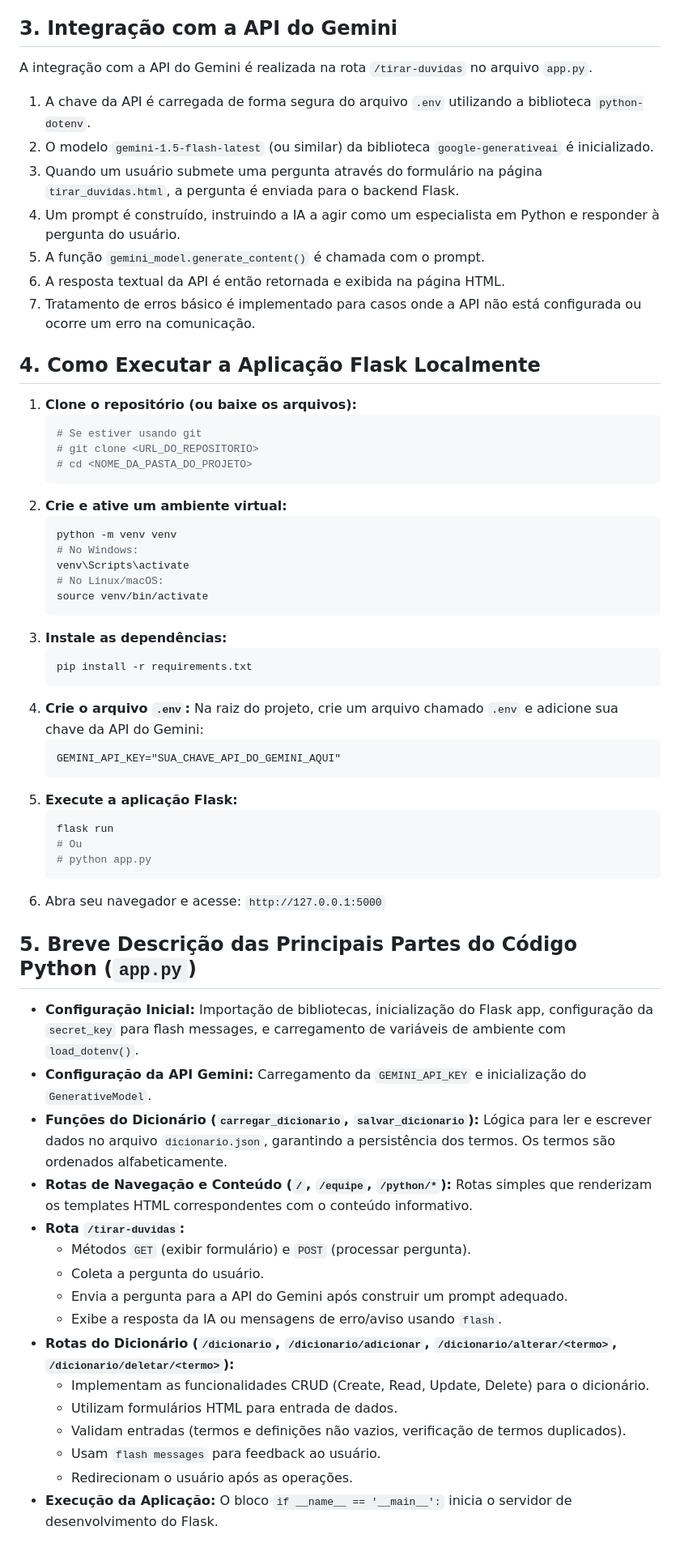
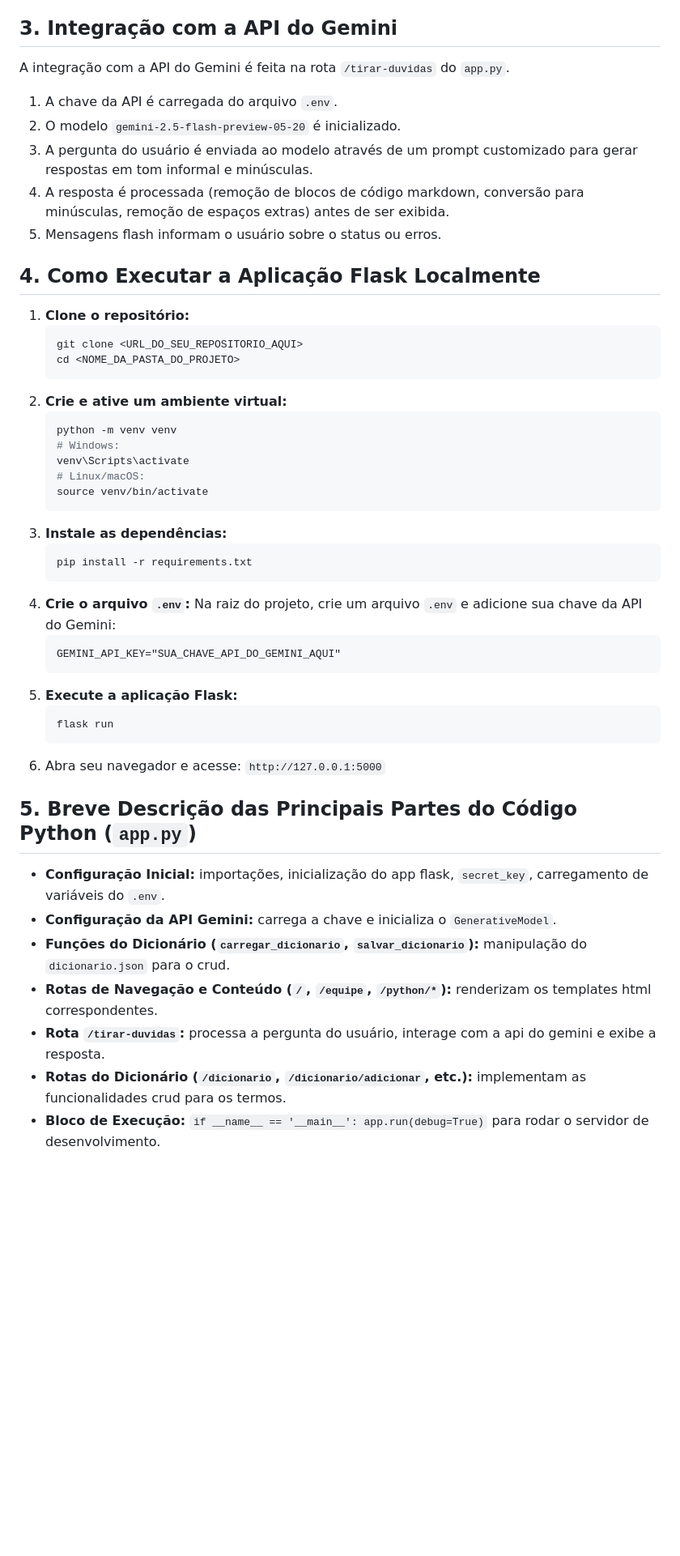
Before and after one commit to bjohn3301/pyflow-flask, a Markdown page: README.md, the part around the change printed below. Shown: that part at 81% size. GitHub-like rendering; blank space fills up the shorter version.

````diff
--- a/README.md
+++ b/README.md
@@ -49,29 +57,26 @@ Este projeto consiste no desenvolvimento de uma aplicação web interativa utili
 
 ## 3. Integração com a API do Gemini
 
-A integração com a API do Gemini é realizada na rota `/tirar-duvidas` no arquivo `app.py`.
-1.  A chave da API é carregada de forma segura do arquivo `.env` utilizando a biblioteca `python-dotenv`.
-2.  O modelo `gemini-1.5-flash-latest` (ou similar) da biblioteca `google-generativeai` é inicializado.
-3.  Quando um usuário submete uma pergunta através do formulário na página `tirar_duvidas.html`, a pergunta é enviada para o backend Flask.
-4.  Um prompt é construído, instruindo a IA a agir como um especialista em Python e responder à pergunta do usuário.
-5.  A função `gemini_model.generate_content()` é chamada com o prompt.
-6.  A resposta textual da API é então retornada e exibida na página HTML.
-7.  Tratamento de erros básico é implementado para casos onde a API não está configurada ou ocorre um erro na comunicação.
+A integração com a API do Gemini é feita na rota `/tirar-duvidas` do `app.py`.
+1.  A chave da API é carregada do arquivo `.env`.
+2.  O modelo `gemini-2.5-flash-preview-05-20` é inicializado.
+3.  A pergunta do usuário é enviada ao modelo através de um prompt customizado para gerar respostas em tom informal e minúsculas.
+4.  A resposta é processada (remoção de blocos de código markdown, conversão para minúsculas, remoção de espaços extras) antes de ser exibida.
+5.  Mensagens flash informam o usuário sobre o status ou erros.
 
 ## 4. Como Executar a Aplicação Flask Localmente
 
-1.  **Clone o repositório (ou baixe os arquivos):**
+1.  **Clone o repositório:**
     ```bash
-    # Se estiver usando git
-    # git clone <URL_DO_REPOSITORIO>
-    # cd <NOME_DA_PASTA_DO_PROJETO>
+    git clone <URL_DO_SEU_REPOSITORIO_AQUI>
+    cd <NOME_DA_PASTA_DO_PROJETO>
     ```
 2.  **Crie e ative um ambiente virtual:**
     ```bash
     python -m venv venv
-    # No Windows:
+    # Windows:
     venv\Scripts\activate
-    # No Linux/macOS:
+    # Linux/macOS:
     source venv/bin/activate
     ```
 3.  **Instale as dependências:**
@@ -79,33 +84,22 @@ A integração com a API do Gemini é realizada na rota `/tirar-duvidas` no arqu
     pip install -r requirements.txt
     ```
 4.  **Crie o arquivo `.env`:**
-    Na raiz do projeto, crie um arquivo chamado `.env` e adicione sua chave da API do Gemini:
+    Na raiz do projeto, crie um arquivo `.env` e adicione sua chave da API do Gemini:
     ```
     GEMINI_API_KEY="SUA_CHAVE_API_DO_GEMINI_AQUI"
     ```
 5.  **Execute a aplicação Flask:**
     ```bash
     flask run
-    # Ou
-    # python app.py
     ```
 6.  Abra seu navegador e acesse: `http://127.0.0.1:5000`
 
 ## 5. Breve Descrição das Principais Partes do Código Python (`app.py`)
 
-*   **Configuração Inicial:** Importação de bibliotecas, inicialização do Flask app, configuração da `secret_key` para flash messages, e carregamento de variáveis de ambiente com `load_dotenv()`.
-*   **Configuração da API Gemini:** Carregamento da `GEMINI_API_KEY` e inicialização do `GenerativeModel`.
-*   **Funções do Dicionário (`carregar_dicionario`, `salvar_dicionario`):** Lógica para ler e escrever dados no arquivo `dicionario.json`, garantindo a persistência dos termos. Os termos são ordenados alfabeticamente.
-*   **Rotas de Navegação e Conteúdo (`/`, `/equipe`, `/python/*`):** Rotas simples que renderizam os templates HTML correspondentes com o conteúdo informativo.
-*   **Rota `/tirar-duvidas`:**
-    *   Métodos `GET` (exibir formulário) e `POST` (processar pergunta).
-    *   Coleta a pergunta do usuário.
-    *   Envia a pergunta para a API do Gemini após construir um prompt adequado.
-    *   Exibe a resposta da IA ou mensagens de erro/aviso usando `flash`.
-*   **Rotas do Dicionário (`/dicionario`, `/dicionario/adicionar`, `/dicionario/alterar/<termo>`, `/dicionario/deletar/<termo>`):**
-    *   Implementam as funcionalidades CRUD (Create, Read, Update, Delete) para o dicionário.
-    *   Utilizam formulários HTML para entrada de dados.
-    *   Validam entradas (termos e definições não vazios, verificação de termos duplicados).
-    *   Usam `flash messages` para feedback ao usuário.
-    *   Redirecionam o usuário após as operações.
-*   **Execução da Aplicação:** O bloco `if __name__ == '__main__':` inicia o servidor de desenvolvimento do Flask.
+*   **Configuração Inicial:** importações, inicialização do app flask, `secret_key`, carregamento de variáveis do `.env`.
+*   **Configuração da API Gemini:** carrega a chave e inicializa o `GenerativeModel`.
+*   **Funções do Dicionário (`carregar_dicionario`, `salvar_dicionario`):** manipulação do `dicionario.json` para o crud.
+*   **Rotas de Navegação e Conteúdo (`/`, `/equipe`, `/python/*`):** renderizam os templates html correspondentes.
+*   **Rota `/tirar-duvidas`:** processa a pergunta do usuário, interage com a api do gemini e exibe a resposta.
+*   **Rotas do Dicionário (`/dicionario`, `/dicionario/adicionar`, etc.):** implementam as funcionalidades crud para os termos.
+*   **Bloco de Execução:** `if __name__ == '__main__': app.run(debug=True)` para rodar o servidor de desenvolvimento.
````
Also changed, not shown: other parts of README.md (+42 -34 lines).
